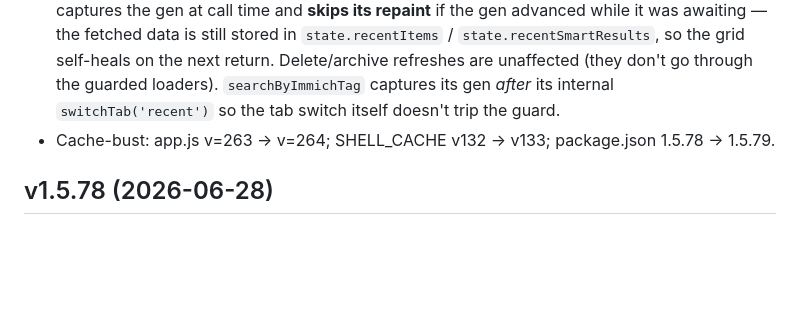
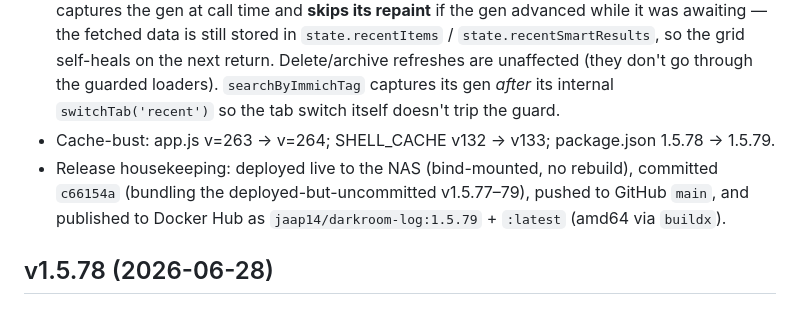
Before and after one commit to jaapjan14/darkroom-log, a Markdown page: CHANGELOG.md, the part around the change. Rendered like a GitHub page; blank space fills up the shorter version.

Commit message:
CHANGELOG: note v1.5.79 release housekeeping (NAS deploy, GitHub push, Docker Hub publish)
Co-Authored-By: Claude Opus 4.8 (1M context) <noreply@anthropic.com>

```diff
--- a/CHANGELOG.md
+++ b/CHANGELOG.md
@@ -7,6 +7,7 @@
 - **Root cause:** the async grid loaders (`fetchRecentPage`, `runMultiChipSearch`, `runTextSearch`, `runSmartSearch`, `searchByImmichTag`, `searchByPerson`) each did `fetch → await → renderRecentGrid()` with **no generation guard**. If a slow fetch was in flight when you ducked into an album/detail and came back, it would resolve *late* and repaint the Library grid (and clobber `state.displayedItems`) on top of the view you'd already navigated back to. The append-only fast path then keyed off a now-mismatched DOM → duplicated/stale tiles ("wonky listing"). The window only opened when requests were slow enough to outlive a navigation — hence the intermittency and the correlation with heavy concurrent album edits.
 - **Fix:** added a render-generation token (`state.recentGen`), bumped on every navigation away from the live Library grid (`switchTab`, `openAlbum`, `showRecentDetail`). Each async loader captures the gen at call time and **skips its repaint** if the gen advanced while it was awaiting — the fetched data is still stored in `state.recentItems` / `state.recentSmartResults`, so the grid self-heals on the next return. Delete/archive refreshes are unaffected (they don't go through the guarded loaders). `searchByImmichTag` captures its gen *after* its internal `switchTab('recent')` so the tab switch itself doesn't trip the guard.
 - Cache-bust: app.js v=263 → v=264; SHELL_CACHE v132 → v133; package.json 1.5.78 → 1.5.79.
+- Release housekeeping: deployed live to the NAS (bind-mounted, no rebuild), committed `c66154a` (bundling the deployed-but-uncommitted v1.5.77–79), pushed to GitHub `main`, and published to Docker Hub as `jaap14/darkroom-log:1.5.79` + `:latest` (amd64 via `buildx`).
 
 ## v1.5.78 (2026-06-28)
 
```
